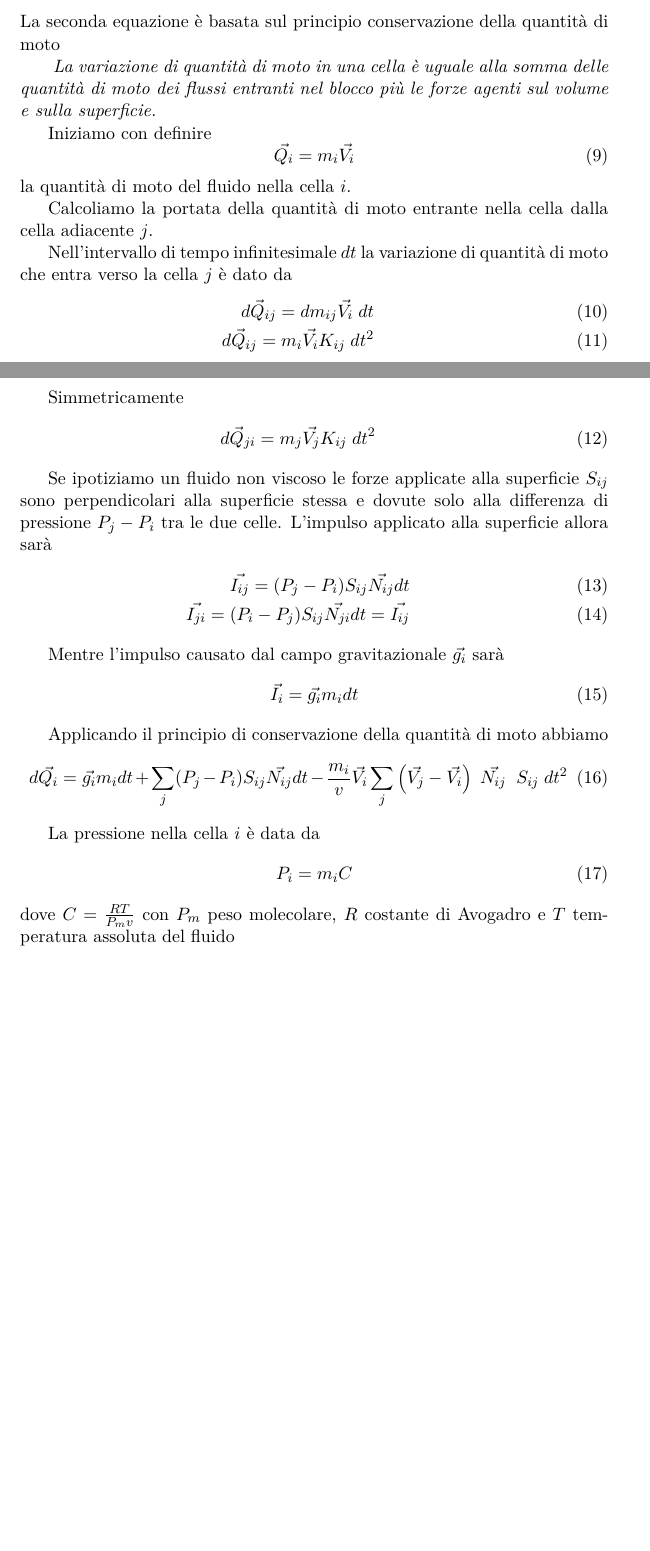
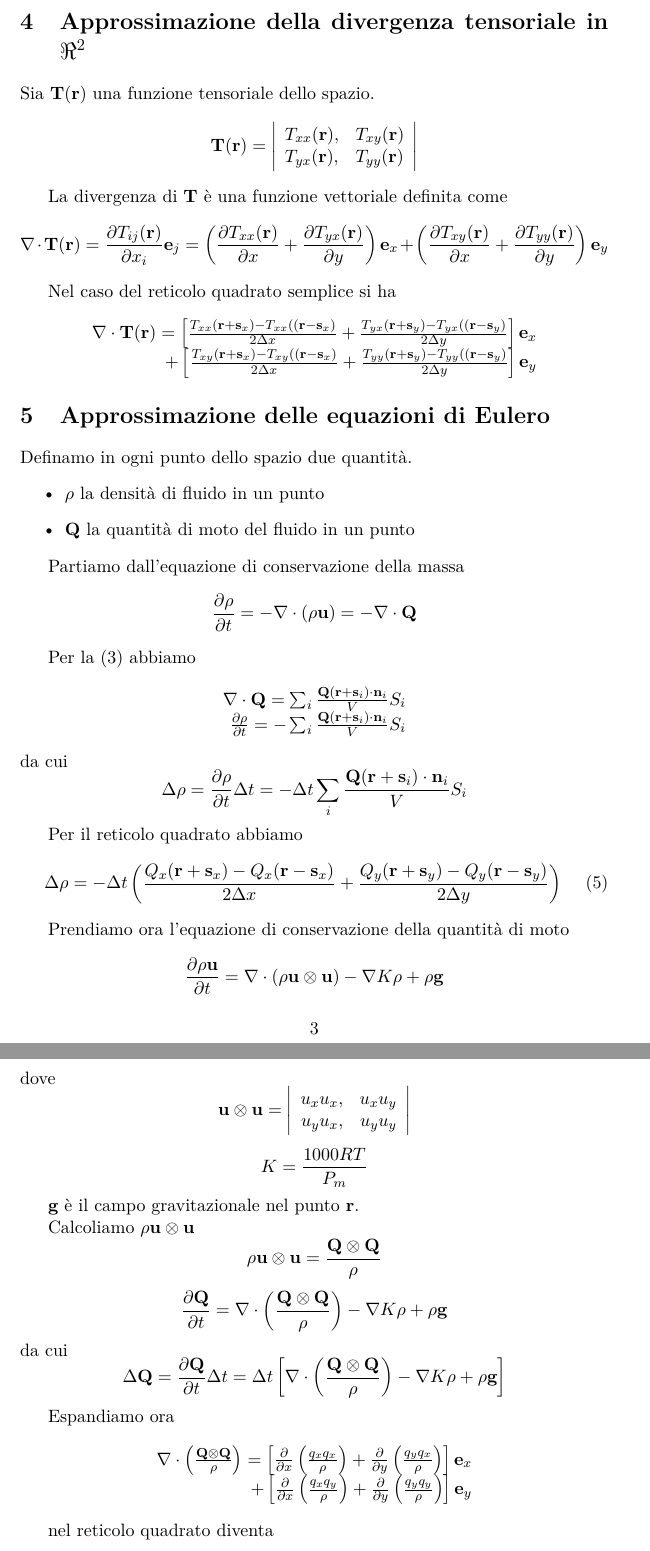
Before and after one commit to m-marini/fluidsim, a LaTeX paper (fluidsim-swing/docs/Fluid.tex): two parts of pages 2 and 3 of 3 before the commit and two parts of pages 3 and 4 of 4 after it, joined at a grey line, cut at the place of the change, the shorter picture padded with empty space. Compiled offline with pdfLaTeX.

Commit message:
Documentazione

```diff
--- a/fluidsim-swing/docs/Fluid.tex
+++ b/fluidsim-swing/docs/Fluid.tex
@@ -1,8 +1,8 @@
 \documentclass[a4paper,11pt]{article}
-\usepackage[T1]{fontenc}
+%\usepackage[T1]{fontenc}
 \usepackage[utf8]{inputenc}
 \usepackage{lmodern}
-%\usepackage[italian]{babel}
+\usepackage[italian]{babel}
 \usepackage{graphicx}
 \newtheorem{theorem}{Teorema}
 
@@ -78,10 +48,8 @@ In generale nella cella $ i $ avremo che
 \end{equation}
 
 
-\subsection{Equazione di bilancio della quantità di moto}
+\section{I Approssimazione della divergenza in $ \Re^2 $}
+%==========================================================
 
-La seconda equazione è basata sul principio conservazione della quantità di moto
+Sia $ \mathbf{F}(\mathbf{r}) $ una funzione vettoriale nello spazio.
 
-\emph{
-La variazione di quantità di moto in una cella è uguale alla somma delle quantità
-di moto dei flussi entranti nel blocco più le forze agenti sul volume e sulla superficie.
@@ -89,2 +62 @@ di moto dei flussi entranti nel blocco più le forze agenti sul volume e sulla s
 
-Iniziamo con definire
@@ -91,2 +72 @@ Iniziamo con definire
 \begin{equation}
-       \vec{Q_i} = m_i \vec{V_i}
@@ -93,27 +77,3 @@ Iniziamo con definire
 \end{equation}
-la quantità di moto del fluido nella cella $ i $.
-
-Calcoliamo la portata della quantità di moto entrante nella cella dalla cella adiacente $ j $.
-
-Nell'intervallo di tempo infinitesimale $ dt $ la variazione di quantità di moto che entra verso la cella $ j $ è dato da
-\begin{eqnarray}
-  \vec{dQ_{ij}} = dm_{ij} \vec{V_i} \; dt
-  \\
-  \vec{dQ_{ij}} = m_i \vec{V_i} K_{ij} \; dt^2
-\end{eqnarray}
-
-Simmetricamente
-\begin{eqnarray}
-  \vec{dQ_{ji}} = m_j \vec{V_j} K_{ij} \; dt^2
-\end{eqnarray}
-
-Se ipotiziamo un fluido non viscoso le forze applicate alla superficie $ S_{ij} $ sono perpendicolari alla superficie stessa
-e dovute solo alla differenza di pressione $ P_j - P_i $ tra le due celle. L'impulso applicato alla superficie allora sarà
-\begin{eqnarray}
-  \vec{I_{ij}} = (P_{j} - P_{i} ) S_{ij} \vec{N_{ij}} dt
-  \\
-  \vec{I_{ji}} = (P_{i} - P_{j} ) S_{ij} \vec{N_{ji}} dt = \vec{I_{ij}}
-\end{eqnarray}
 
 
-Mentre l'impulso causato dal campo gravitazionale $ \vec{g_i} $ sarà
@@ -120,2 +97 @@ Mentre l'impulso causato dal campo gravitazionale $ \vec{g_i} $ sarà
 \begin{equation}
-  \vec{I_i} = \vec{g_i} m_i dt
@@ -122,3 +102,2 @@ Mentre l'impulso causato dal campo gravitazionale $ \vec{g_i} $ sarà
 \end{equation}
 
-Applicando il principio di conservazione della quantità di moto abbiamo
@@ -125,3 +118 @@ Applicando il principio di conservazione della quantità di moto abbiamo
 \begin{equation}
-   d \vec{Q_i} = \vec{g_i} m_i dt + \sum_j (P_{j} - P_{i} ) S_{ij} \vec{N_{ij}} dt
-   -  \frac{m_i}{v} \vec{V_i} \sum_j \left( \vec{V_j} - \vec{V_i}\right) \; \vec{N_{ij}} \;  \; S_{ij} \; dt^2
@@ -128,7 +127,149 @@ Applicando il principio di conservazione della quantità di moto abbiamo
+\section{Approssimazione della divergenza tensoriale in $ \Re^2 $}
+%==========================================================
+
+Sia $ \mathbf{T}(\mathbf{r}) $ una funzione tensoriale dello spazio.
+\[
+	\mathbf{T}(\mathbf{r}) =
+	\left|
+	\begin{array}{ll}
+	T_{xx}(\mathbf{r}), & T_{xy}(\mathbf{r})
+	\\
+	T_{yx}(\mathbf{r}), & T_{yy}(\mathbf{r})
+	\end{array}
+	\right|
+\]
+
+La divergenza di $ \mathbf{T} $ è una funzione vettoriale definita come
+\[
+  \nabla \cdot \mathbf{T}(\mathbf{r})
+    = \frac{ \partial T_{ij}(\mathbf{r})}{\partial x_i} \mathbf{e}_j
+  	= \left( \frac{ \partial T_{xx}(\mathbf{r})}{\partial x}
+  	+ \frac{ \partial T_{yx}(\mathbf{r})}{\partial y}
+  	\right) \mathbf{e}_x
+  	+ \left( \frac{ \partial T_{xy}(\mathbf{r})}{\partial x}
+  	+ \frac{ \partial T_{yy}(\mathbf{r})}{\partial y}
+  	\right) \mathbf{e}_y
+\]
+
+Nel caso del reticolo quadrato semplice si ha
+\[
+\begin{array}{r}
+  \nabla \cdot \mathbf{T}(\mathbf{r})
+    =
+    	\left[
+    \frac{T_{xx}(\mathbf{r}+\mathbf{s}_x)-T_{xx}((\mathbf{r}-\mathbf{s}_x)}{2 \Delta x}
++    \frac{T_{yx}(\mathbf{r}+\mathbf{s}_y)-T_{yx}((\mathbf{r}-\mathbf{s}_y)}{2 \Delta y}
+    \right] \mathbf{e}_x
+    \\
+    +
+    	\left[
+    \frac{T_{xy}(\mathbf{r}+\mathbf{s}_x)-T_{xy}((\mathbf{r}-\mathbf{s}_x)}{2 \Delta x}
++    \frac{T_{yy}(\mathbf{r}+\mathbf{s}_y)-T_{yy}((\mathbf{r}-\mathbf{s}_y)}{2 \Delta y}
+    \right] \mathbf{e}_y
+\end{array}
+\]
+
+
+\section{Approssimazione delle equazioni di Eulero}
+%==========================================================
+
+Definamo in ogni punto dello spazio due quantità.
+\begin{itemize}
+  \item
+   $ \rho $ la densità di fluido in un punto
+   \item
+   $ \mathbf{Q} $ la quantità di moto del fluido in un punto
+\end{itemize}
+
+Partiamo dall'equazione di conservazione della massa
+\[
+  \frac{\partial \rho}{\partial t} = - \nabla \cdot (\rho \mathbf{u}) =
+  - \nabla \cdot \mathbf{Q}
+\]
+
+Per la (\ref{eq:iiaprdiv}) abbiamo
+\[
+\begin{array}{r}
+  \nabla \cdot \mathbf{Q} =
+    \sum_i \frac{\mathbf{Q} (\mathbf{r}+\mathbf{s}_i) \cdot \mathbf{n}_i}{V} S_i
+  \\
+  \frac{\partial \rho}{\partial t} = - \sum_i \frac{\mathbf{Q} (\mathbf{r}+\mathbf{s}_i) \cdot \mathbf{n}_i}{V} S_i
+\end{array}
+\]
+da cui
+\[
+  \Delta \rho = \frac{\partial \rho}{\partial t} \Delta t =
+  - \Delta t \sum_i \frac{\mathbf{Q} (\mathbf{r}+\mathbf{s}_i) \cdot \mathbf{n}_i}{V} S_i
+\]
+
+Per il reticolo quadrato abbiamo
+\begin{equation}
+	\label{eq:deltarho}
+  \Delta \rho
+  = - \Delta t
+  \left(
+   \frac{Q_x(\mathbf{r}+\mathbf{s}_x) - Q_x(\mathbf{r}-\mathbf{s}_x)}{2 \Delta x} +
+   \frac{Q_y(\mathbf{r}+\mathbf{s}_y) - Q_y(\mathbf{r}-\mathbf{s}_y)}{2 \Delta y}
+   \right)
 \end{equation}
 
-La pressione nella cella $ i $ è data da
-\begin{equation}
-  P_i = m_i C
-\end{equation}
-dove $ C = \frac{R T}{P_m v} $ con $ P_m $ peso molecolare, $ R $ costante di Avogadro e $ T $ temperatura assoluta del fluido
+Prendiamo ora l'equazione di conservazione della quantità di moto
+\[
+  \frac{\partial \rho \mathbf{u}}{\partial t} = \nabla \cdot \left( \rho \mathbf{u} \otimes \mathbf{u} \right) - \nabla K \rho + \rho \mathbf{g}
+\]
+dove
+\[
+  \mathbf{u} \otimes \mathbf{u} = \left|
+  \begin{array}{rrr}
+    u_x u_x, & u_x u_y
+    \\
+    u_y u_x, & u_y u_y
+  \end{array}
+  \right|
+\]
+\[
+  K = \frac{1000 R T}{P_m}
+\]
+
+$ \mathbf{g} $ è il campo gravitazionale nel punto $ \mathbf{r} $.
+
+Calcoliamo $ \rho \mathbf{u} \otimes \mathbf{u} $
+\[
+	\rho \mathbf{u} \otimes \mathbf{u} = \frac{\mathbf{Q} \otimes \mathbf{Q}}{\rho}
+\]
+\[
+  \frac{\partial \mathbf{Q}}{\partial t} =
+    \nabla \cdot \left( \frac{\mathbf{Q} \otimes \mathbf{Q}}{\rho} \right) - \nabla K \rho + \rho \mathbf{g}
+\]
+da cui
+\[
+  \Delta \mathbf{Q} = \frac{\partial \mathbf{Q}}{\partial t} \Delta t =
+    \Delta t \left[ \nabla \cdot \left( \frac{\mathbf{Q} \otimes \mathbf{Q}}{\rho} \right) - \nabla K \rho + \rho \mathbf{g} \right]
+\]
+
+Espandiamo ora
+\[
+\begin{array}{r}
+	\nabla \cdot \left( \frac{\mathbf{Q} \otimes \mathbf{Q}}{\rho} \right)
+	= \left[
+	\frac{\partial}{\partial x} \left( \frac{q_x q_x}{\rho} \right)
+	+ \frac{\partial}{\partial y} \left( \frac{q_y q_x}{\rho} \right)
+	\right] \mathbf{e}_x
+	\\
+	+ \left[
+	\frac{\partial}{\partial x} \left( \frac{q_x q_y}{\rho} \right)
+	+ \frac{\partial}{\partial y} \left( \frac{q_y q_y}{\rho} \right)
+	\right] \mathbf{e}_y
+\end{array}
+\]
+
+nel reticolo quadrato diventa
+\[
+\begin{array}{r}
+	\nabla \cdot \left( \frac{\mathbf{Q} \otimes \mathbf{Q}}{\rho} \right)
+	= \left[
+	\frac{(q_x(\mathbf{r}+\mathbf{s}_x))^2}{2 \rho(\mathbf{r}+\mathbf{s}_x) \Delta x}
+	-\frac{(q_x(\mathbf{r}-\mathbf{s}_x))^2}{2 \rho(\mathbf{r}-\mathbf{s}_x) \Delta x}
+	+ \frac{q_y(\mathbf{r}+\mathbf{s}_y) q_x(\mathbf{r}+\mathbf{s}_y)}{2 \rho(\mathbf{r}+\mathbf{s}_y) \Delta y}
+	- \frac{q_y(\mathbf{r}-\mathbf{s}_y) q_x(\mathbf{r}-\mathbf{s}_y)}{2 \rho(\mathbf{r}-\mathbf{s}_y) \Delta y}
+	\right] \mathbf{e}_x
```
Also changed, not shown: fluidsim-swing/docs/Fluid.pdf, fluidsim-swing/docs/Fluid.tex (155 more changed lines), 7 other files.
